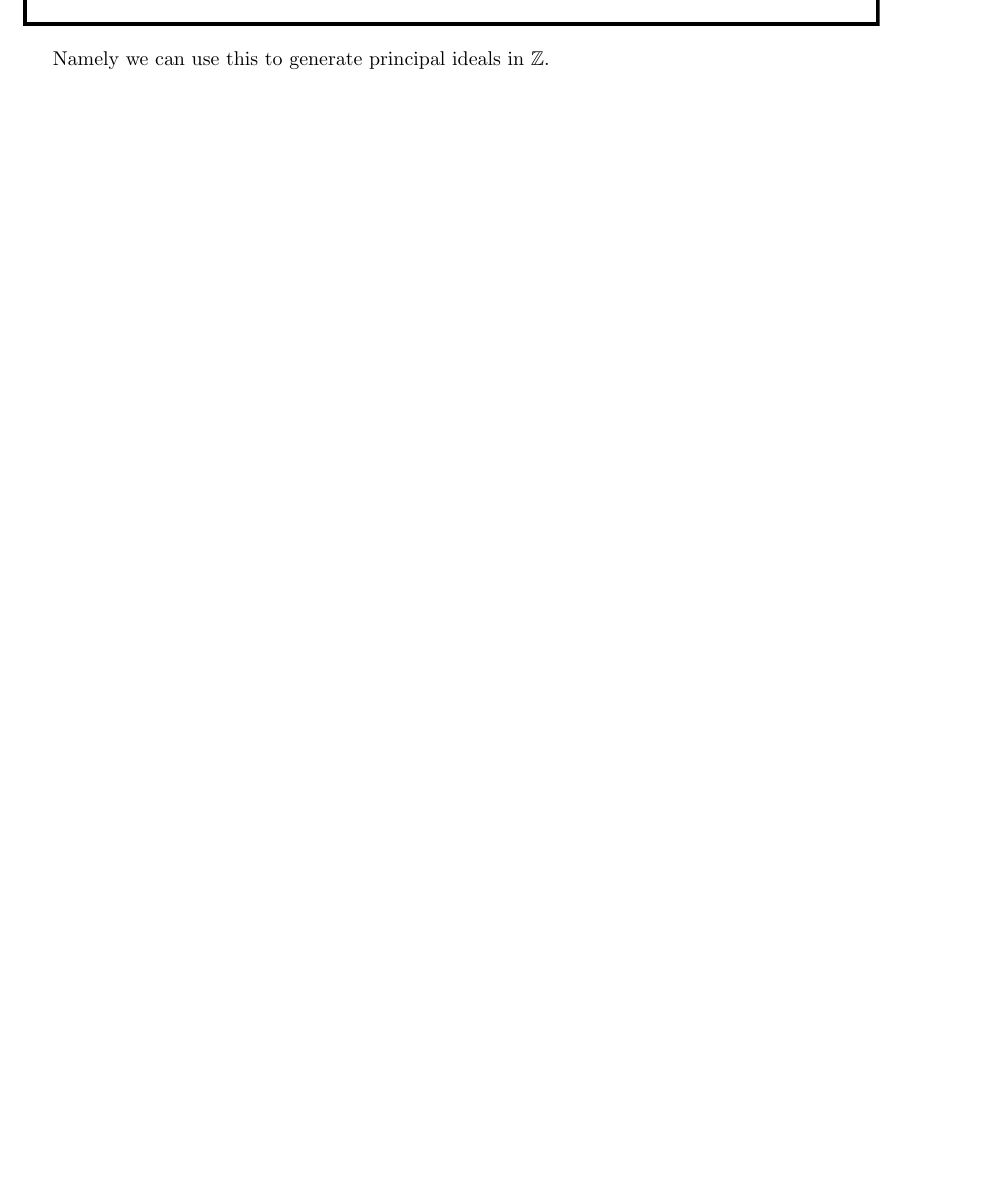
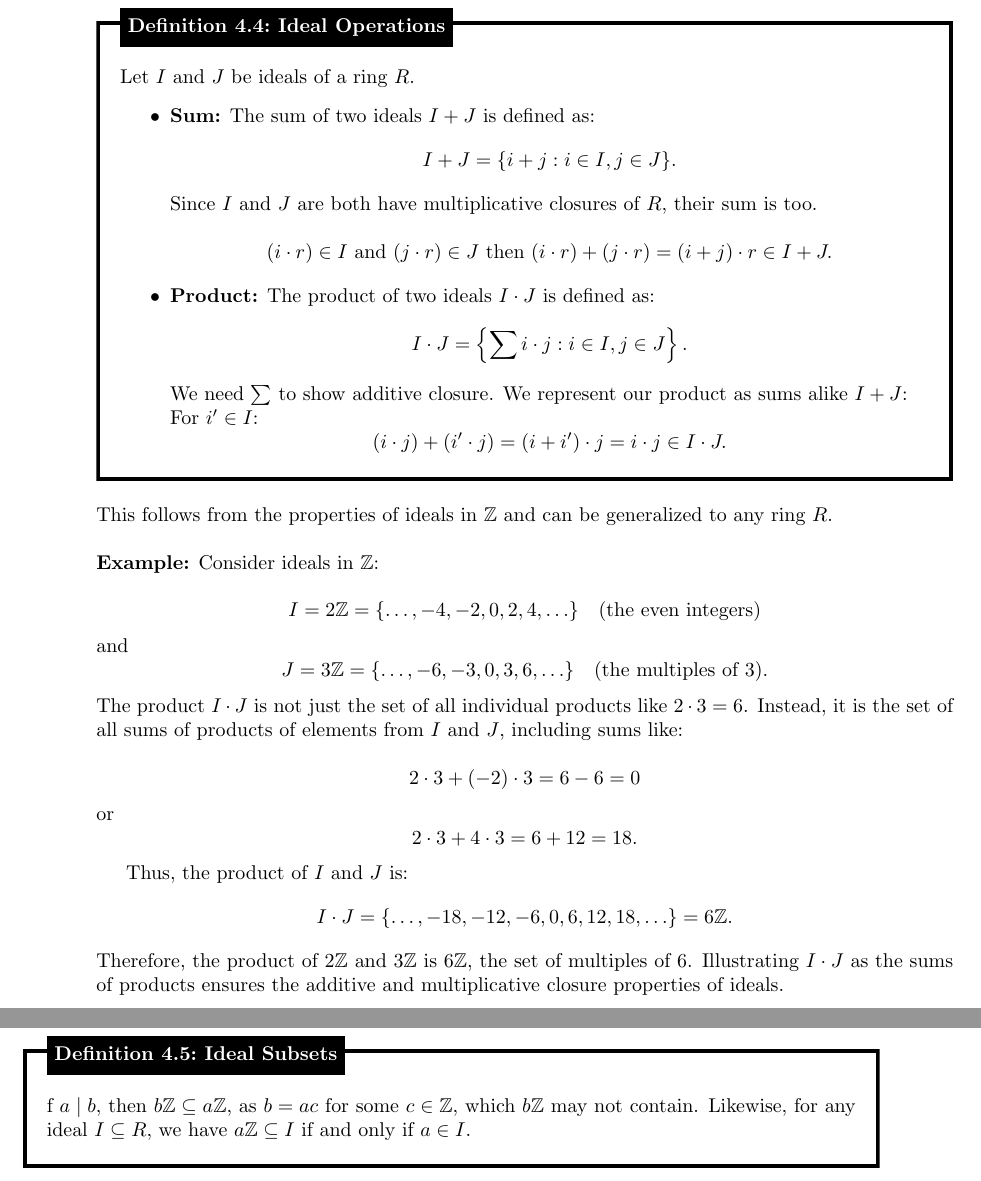
Before and after one commit to Concise-Works/int-numerus, a LaTeX book (main.tex, which reads Configs/configs.tex, Sections/Basics/ideals.tex): part of page 17 of 17 before the commit and two parts of pages 18 and 19 of 19 after it, the two joined at a grey line, cut at the place of the change, the shorter picture padded with empty space. Compiled offline with pdfLaTeX.

Commit message:
ideal subsets

```diff
--- a/Configs/configs.tex
+++ b/Configs/configs.tex
@@ -1,7 +1,6 @@
 \usepackage[dvipsnames]{xcolor} % Required for specifying custom colors
 \usepackage[showframe=false]{geometry} % Required for adjusting page dimensions and margins
-\usepackage{hyperref} % Required for adding links and customizing them
-
+\usepackage[colorlinks=true, linkcolor=blue, urlcolor=blue]{hyperref}
 % Packages for custom shapes and boxes
 \usepackage{tikz} % Required for drawing custom shapes
 \usepackage[framemethod=TikZ]{mdframed} % Required for creating the theorem, definition, exercise and corollary boxes
--- a/Sections/Basics/ideals.tex
+++ b/Sections/Basics/ideals.tex
@@ -157,4 +157,3 @@ We will use $\mathbb{Z}$ as an ideal to explore the behavior of primes and divis
     and $\langle a \rangle$ is an ideal of $R$, then $\langle a \rangle$ is a \textit{principal ideal}.
 \end{Def}
 
-Namely we can use this to generate principal ideals in $\mathbb{Z}$.
@@ -160,0 +165,63 @@ Namely we can use this to generate principal ideals in $\mathbb{Z}$.
+\begin{Def}[Ideal Operations]
+
+    Let $I$ and $J$ be ideals of a ring $R$.
+    \begin{itemize}
+        \item \textbf{Sum:} The sum of two ideals $I + J$ is defined as:
+              \[
+                  I + J = \{ i + j : i \in I, j \in J \}.
+              \]
+              Since $I$ and $J$ are both have multiplicative closures of $R$, their sum is too.\\
+              \[
+                  (i\cdot r) \in I \text{ and } (j\cdot r) \in J \text{ then } (i\cdot r) + (j\cdot r) = (i+j)\cdot r \in I+J.
+              \]
+        \item \textbf{Product:} The product of two ideals $I \cdot J$ is defined as:
+              \[
+                  I \cdot J = \left\{ \sum i \cdot j : i \in I, j \in J \right\}.
+              \]
+              We need $\sum$ to show additive closure. We represent
+              our product as sums alike $I+J$:\\
+              For $i'\in I$:
+              \[
+                  (i\cdot j) + (i'\cdot j) = (i+i')\cdot j = i\cdot j \in I\cdot J.
+              \]
+
+    \end{itemize}
+\end{Def}
+
+\noindent
+This follows from the properties of ideals in $\mathbb{Z}$ and can be generalized to any ring $R$.\\
+
+\noindent
+\textbf{Example:} Consider ideals in $\mathbb{Z}$:
+
+\[
+    I = 2\mathbb{Z} = \{ \ldots, -4, -2, 0, 2, 4, \ldots \} \quad \text{(the even integers)}
+\]
+and
+\[
+    J = 3\mathbb{Z} = \{ \ldots, -6, -3, 0, 3, 6, \ldots \} \quad \text{(the multiples of 3)}.
+\]
+
+\noindent
+The product $I \cdot J$ is not just the set of all individual products like $2 \cdot 3 = 6$. Instead, it is the set of all sums of products of elements from $I$ and $J$, including sums like:
+
+\[
+    2 \cdot 3 + (-2) \cdot 3 = 6 - 6 = 0
+\]
+or
+\[
+    2 \cdot 3 + 4 \cdot 3 = 6 + 12 = 18.
+\]
+
+Thus, the product of $I$ and $J$ is:
+\[
+    I \cdot J = \{ \ldots, -18, -12, -6, 0, 6, 12, 18, \ldots \} = 6\mathbb{Z}.
+\]
+Therefore, the product of $2\mathbb{Z}$ and $3\mathbb{Z}$ is $6\mathbb{Z}$, the set of multiples of 6.
+Illustrating $I \cdot J$ as the sums of products ensures the additive and multiplicative closure properties of ideals.
+\newpage
+
+\begin{Def}[Ideal Subsets]
+    If $a \mid b$, then $b\mathbb{Z} \subseteq a\mathbb{Z}$, as $b=ac$
+    for some $c \in \mathbb{Z}$, which $b\mathbb{Z}$ may not contain. Likewise, for any ideal $I \subseteq R$, we have $a\mathbb{Z} \subseteq I$ if and only if $a \in I$.
+\end{Def}
```
Also changed, not shown: main.pdf, Sections/Basics/ideals.tex (13 more changed lines), 2 other files.
